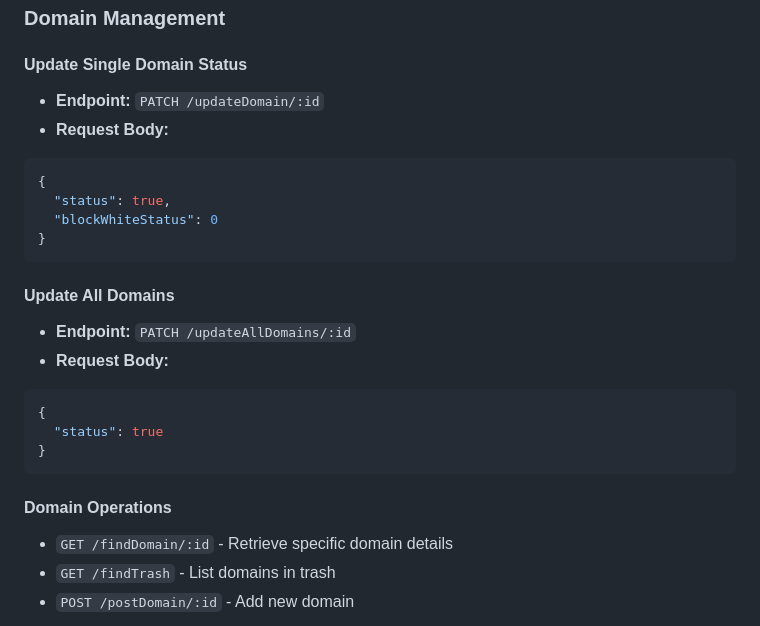
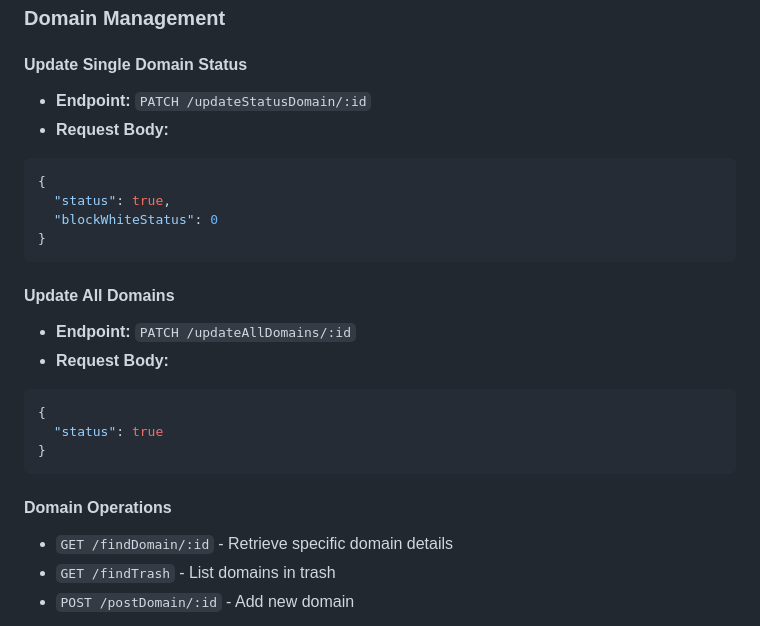
Before and after one commit to Minhdd15112003/proxy-server-manament, a Markdown page: README.md, the part around one of its changes. Rendered like a GitHub page.

````diff
--- a/README.md
+++ b/README.md
@@ -77,8 +83,10 @@ npm start
 ### Domain Management
 
 #### Update Single Domain Status
-- **Endpoint:** `PATCH /updateDomain/:id`
+
+- **Endpoint:** `PATCH /updateStatusDomain/:id`
 - **Request Body:**
+
 ```json
 {
   "status": true,
@@ -87,8 +95,10 @@ npm start
 ```
 
 #### Update All Domains
+
 - **Endpoint:** `PATCH /updateAllDomains/:id`
 - **Request Body:**
+
 ```json
 {
   "status": true
@@ -96,6 +106,7 @@ npm start
 ```
 
 #### Domain Operations
+
 - `GET /findDomain/:id` - Retrieve specific domain details
 - `GET /findTrash` - List domains in trash
 - `POST /postDomain/:id` - Add new domain
````
Also changed, not shown: other parts of README.md (+10 -0 lines).
